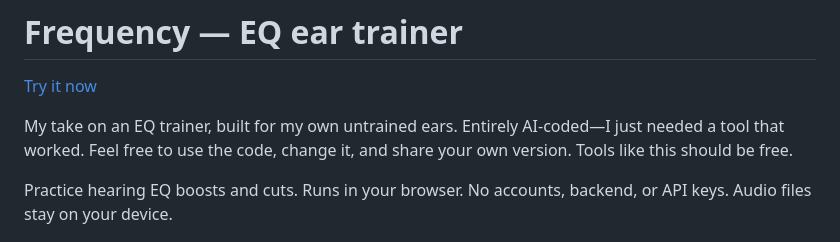
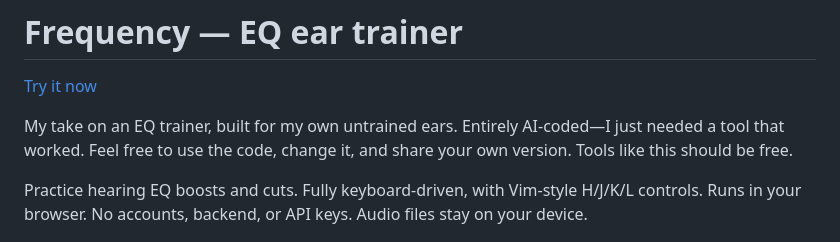
Before and after one commit to a-chen/eq-trainer, a Markdown page: README.md, the part around the change. Drawn GitHub-style.

Commit message:
Highlight keyboard-driven controls in README

```diff
--- a/README.md
+++ b/README.md
@@ -4,7 +4,7 @@
 
 My take on an EQ trainer, built for my own untrained ears. Entirely AI-coded—I just needed a tool that worked. Feel free to use the code, change it, and share your own version. Tools like this should be free.
 
-Practice hearing EQ boosts and cuts. Runs in your browser. No accounts, backend, or API keys. Audio files stay on your device.
+Practice hearing EQ boosts and cuts. Fully keyboard-driven, with Vim-style H/J/K/L controls. Runs in your browser. No accounts, backend, or API keys. Audio files stay on your device.
 
 ![Frequency in Train mode, with the frequency graph and listening controls](docs/images/eq-trainer-train.png)
 
```
